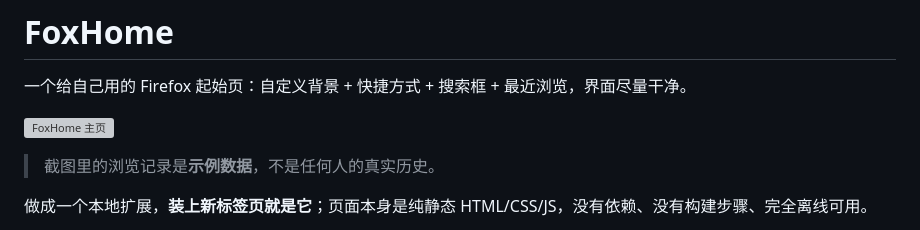
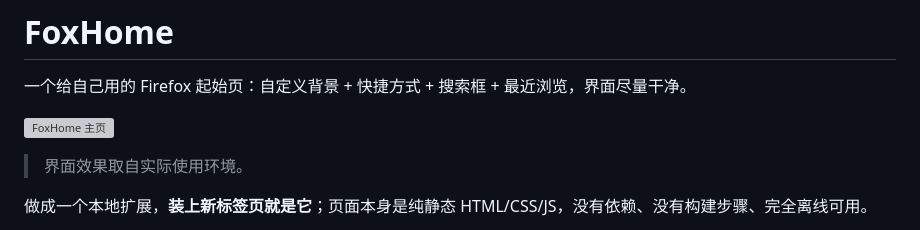
Before and after one commit to AlterWL/FoxHome, a Markdown page: README.md, the part around the change. Drawn GitHub-style; grey boxes are pictures that could not be loaded.

Commit message:
README：修正截图说明
截图换成真实环境的高分辨率版本后，原先那句「浏览记录是示例数据」已不成立，改为中性表述。

```diff
--- a/README.md
+++ b/README.md
@@ -4,7 +4,7 @@
 
 ![FoxHome 主页](docs/screenshot-home.png)
 
-> 截图里的浏览记录是**示例数据**，不是任何人的真实历史。
+> 界面效果取自实际使用环境。
 
 做成一个本地扩展，**装上新标签页就是它**；页面本身是纯静态 HTML/CSS/JS，没有依赖、没有构建步骤、完全离线可用。
 
```
